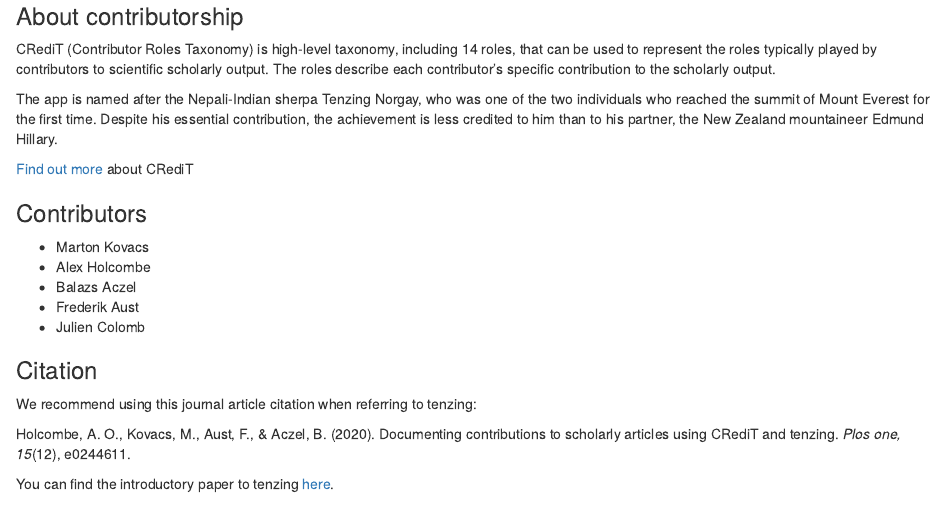
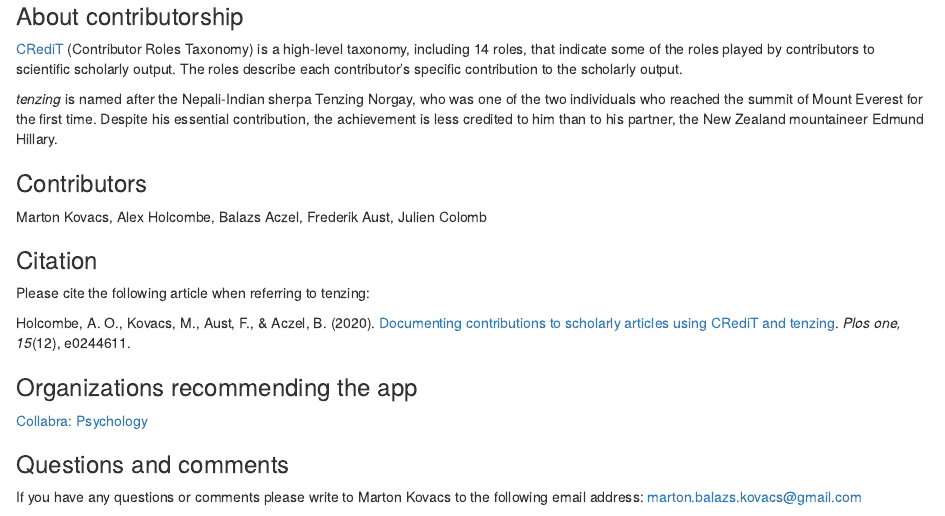
Before and after one commit to marton-balazs-kovacs/tenzing, an R Markdown document (inst/app/www/about.Rmd): the page in a window 1100 px wide, from its top. Rendered offline with R 4.5, knitr and Pandoc, with nearby package versions.

Commit message:
Update about.Rmd
Shorten the citation section, shorten the contributors section, update the CRediT link, fix a typo, shorten the About paragraph.

```diff
--- a/inst/app/www/about.Rmd
+++ b/inst/app/www/about.Rmd
@@ -5,27 +5,19 @@
 
 ### About contributorship
 
-CRediT (Contributor Roles Taxonomy) is high-level taxonomy, including 14 roles, that can be used to represent the roles typically played by contributors to scientific scholarly output. The roles describe each contributor’s specific contribution to the scholarly output.
+[CRediT](http://credit.niso.org/) (Contributor Roles Taxonomy) is a high-level taxonomy, including 14 roles, that indicate some of the roles played by contributors to scientific scholarly output. The roles describe each contributor’s specific contribution to the scholarly output.
 
-The app is named after the Nepali-Indian sherpa Tenzing Norgay, who was one of the two individuals who reached the summit of Mount Everest for the first time. Despite his essential contribution, the achievement is less credited to him than to his partner, the New Zealand mountaineer Edmund Hillary.
-
-[Find out more](https://www.casrai.org/credit.html) about CRediT
+_tenzing_ is named after the Nepali-Indian sherpa Tenzing Norgay, who was one of the two individuals who reached the summit of Mount Everest for the first time. Despite his essential contribution, the achievement is less credited to him than to his partner, the New Zealand mountaineer Edmund Hillary.
 
 ### Contributors
 
-- Marton Kovacs
-- Alex Holcombe
-- Balazs Aczel
-- Frederik Aust
-- Julien Colomb
+Marton Kovacs, Alex Holcombe, Balazs Aczel, Frederik Aust, Julien Colomb
 
 ### Citation
 
-We recommend using this journal article citation when referring to tenzing:
+Please cite the following article when referring to tenzing:
 
-Holcombe, A. O., Kovacs, M., Aust, F., & Aczel, B. (2020). Documenting contributions to scholarly articles using CRediT and tenzing. _Plos one, 15_(12), e0244611.
-
-You can find the introductory paper to tenzing [here](https://journals.plos.org/plosone/article?id=10.1371/journal.pone.0244611).
+Holcombe, A. O., Kovacs, M., Aust, F., & Aczel, B. (2020). [Documenting contributions to scholarly articles using CRediT and tenzing](https://journals.plos.org/plosone/article?id=10.1371/journal.pone.0244611). _Plos one, 15_(12), e0244611.
 
 ### Organizations recommending the app
 
```
